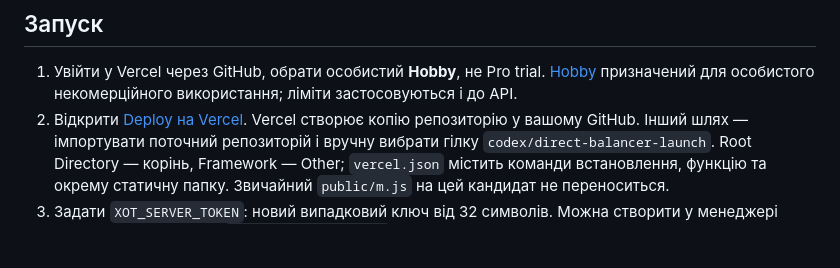
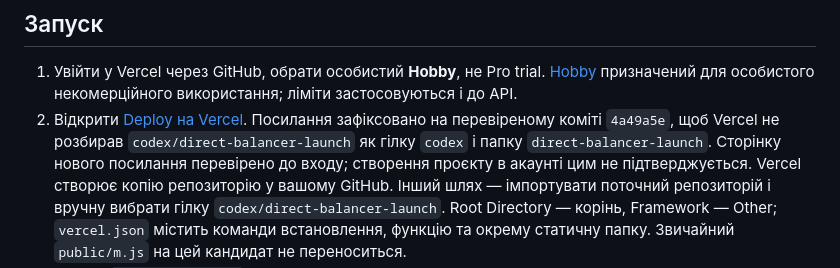
Before and after one commit to XOTT69/xot-online, a Markdown page: docs/vercel-rezka.md, the part around the change. Rendered like a GitHub page; blank space fills up the shorter version.

Commit message:
docs: pin Vercel deploy source to avoid slash branch ambiguity

```diff
--- a/docs/vercel-rezka.md
+++ b/docs/vercel-rezka.md
@@ -25,7 +25,11 @@ Vercel і доступ до Rezka саме з Vercel ще не перевіре
 1. Увійти у Vercel через GitHub, обрати особистий **Hobby**, не Pro trial.
    [Hobby](https://vercel.com/docs/plans/hobby) призначений для особистого
    некомерційного використання; ліміти застосовуються і до API.
-2. Відкрити [Deploy на Vercel](https://vercel.com/new/clone?repository-url=https%3A%2F%2Fgithub.com%2FXOTT69%2Fxot-online%2Ftree%2Fcodex%2Fdirect-balancer-launch&project-name=xot-rezka&repository-name=xot-rezka&env=XOT_SERVER_TOKEN&envDescription=Private%20adapter%20key%3A%20use%20a%20random%20value%20of%20at%20least%2032%20characters&envLink=https%3A%2F%2Fgithub.com%2FXOTT69%2Fxot-online%2Fblob%2Fcodex%2Fdirect-balancer-launch%2Fdocs%2Fvercel-rezka.md).
+2. Відкрити [Deploy на Vercel](https://vercel.com/new/clone?repository-url=https%3A%2F%2Fgithub.com%2FXOTT69%2Fxot-online%2Ftree%2F4a49a5e01f2b28448298dc2e7d587638a2de5000&project-name=xot-rezka&repository-name=xot-rezka&env=XOT_SERVER_TOKEN&envDescription=Private%20adapter%20key%3A%20use%20a%20random%20value%20of%20at%20least%2032%20characters&envLink=https%3A%2F%2Fgithub.com%2FXOTT69%2Fxot-online%2Fblob%2Fcodex%2Fdirect-balancer-launch%2Fdocs%2Fvercel-rezka.md).
+   Посилання зафіксовано на перевіреному коміті `4a49a5e`, щоб Vercel не
+   розбирав `codex/direct-balancer-launch` як гілку `codex` і папку
+   `direct-balancer-launch`. Сторінку нового посилання перевірено до входу;
+   створення проєкту в акаунті цим не підтверджується.
    Vercel створює копію репозиторію у вашому GitHub. Інший шлях — імпортувати
    поточний репозиторій і вручну вибрати гілку `codex/direct-balancer-launch`.
    Root Directory — корінь, Framework — Other; `vercel.json` містить команди
```
